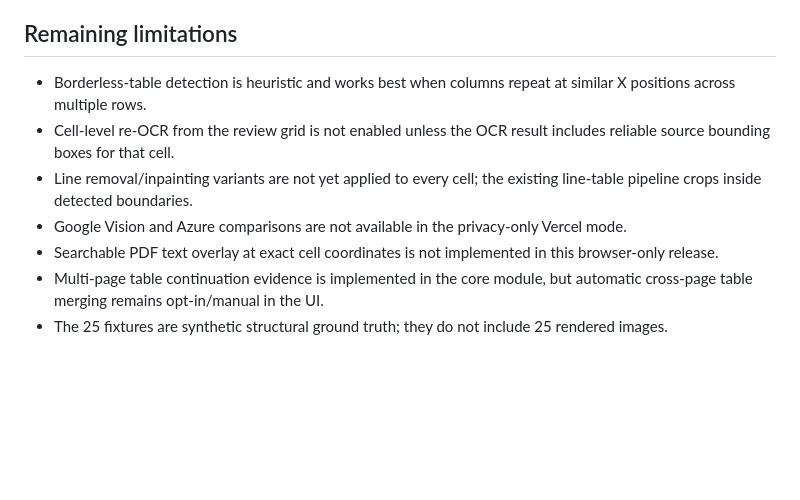
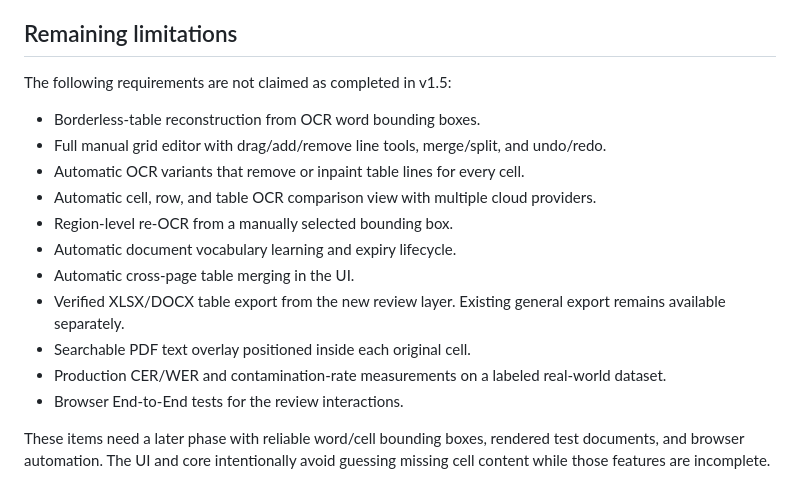
Before and after one commit to Riptwosec-collab/RipScan-, a Markdown page: docs/table-mixed-thai-upgrade.md, the part around one of its changes. Rendered like a GitHub page; blank space fills up the shorter version.

```diff
--- a/docs/table-mixed-thai-upgrade.md
+++ b/docs/table-mixed-thai-upgrade.md
@@ -68,10 +60,18 @@ No production accuracy percentage is claimed. The repository now contains metric
 
 ## Remaining limitations
 
-- Borderless-table detection is heuristic and works best when columns repeat at similar X positions across multiple rows.
-- Cell-level re-OCR from the review grid is not enabled unless the OCR result includes reliable source bounding boxes for that cell.
-- Line removal/inpainting variants are not yet applied to every cell; the existing line-table pipeline crops inside detected boundaries.
-- Google Vision and Azure comparisons are not available in the privacy-only Vercel mode.
-- Searchable PDF text overlay at exact cell coordinates is not implemented in this browser-only release.
-- Multi-page table continuation evidence is implemented in the core module, but automatic cross-page table merging remains opt-in/manual in the UI.
-- The 25 fixtures are synthetic structural ground truth; they do not include 25 rendered images.
+The following requirements are not claimed as completed in v1.5:
+
+- Borderless-table reconstruction from OCR word bounding boxes.
+- Full manual grid editor with drag/add/remove line tools, merge/split, and undo/redo.
+- Automatic OCR variants that remove or inpaint table lines for every cell.
+- Automatic cell, row, and table OCR comparison view with multiple cloud providers.
+- Region-level re-OCR from a manually selected bounding box.
+- Automatic document vocabulary learning and expiry lifecycle.
+- Automatic cross-page table merging in the UI.
+- Verified XLSX/DOCX table export from the new review layer. Existing general export remains available separately.
+- Searchable PDF text overlay positioned inside each original cell.
+- Production CER/WER and contamination-rate measurements on a labeled real-world dataset.
+- Browser End-to-End tests for the review interactions.
+
+These items need a later phase with reliable word/cell bounding boxes, rendered test documents, and browser automation. The UI and core intentionally avoid guessing missing cell content while those features are incomplete.
```
Also changed, not shown: other parts of docs/table-mixed-thai-upgrade.md (+35 -43 lines).
